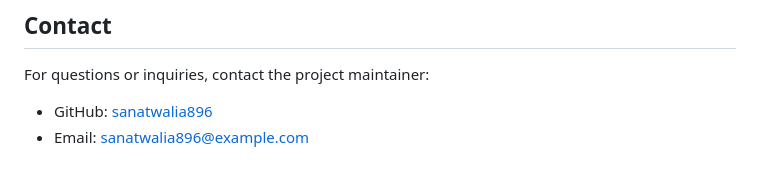
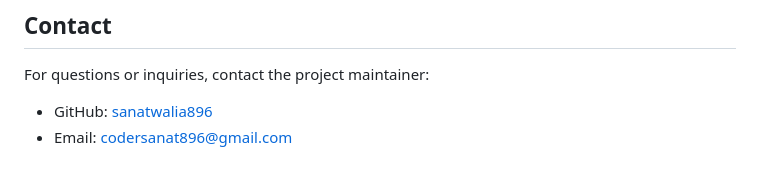
Before and after one commit to sanatwalia896/MLOPS_PROJECT, a Markdown page: README.md, the part around the change. Drawn GitHub-style.

```diff
--- a/README.md
+++ b/README.md
@@ -280,4 +280,4 @@ This project is licensed under the MIT License. See the [LICENSE](LICENSE) file
 ## Contact
 For questions or inquiries, contact the project maintainer:
 - GitHub: [sanatwalia896](https://github.com/sanatwalia896)
-- Email: sanatwalia896@example.com
+- Email: codersanat896@gmail.com
```
